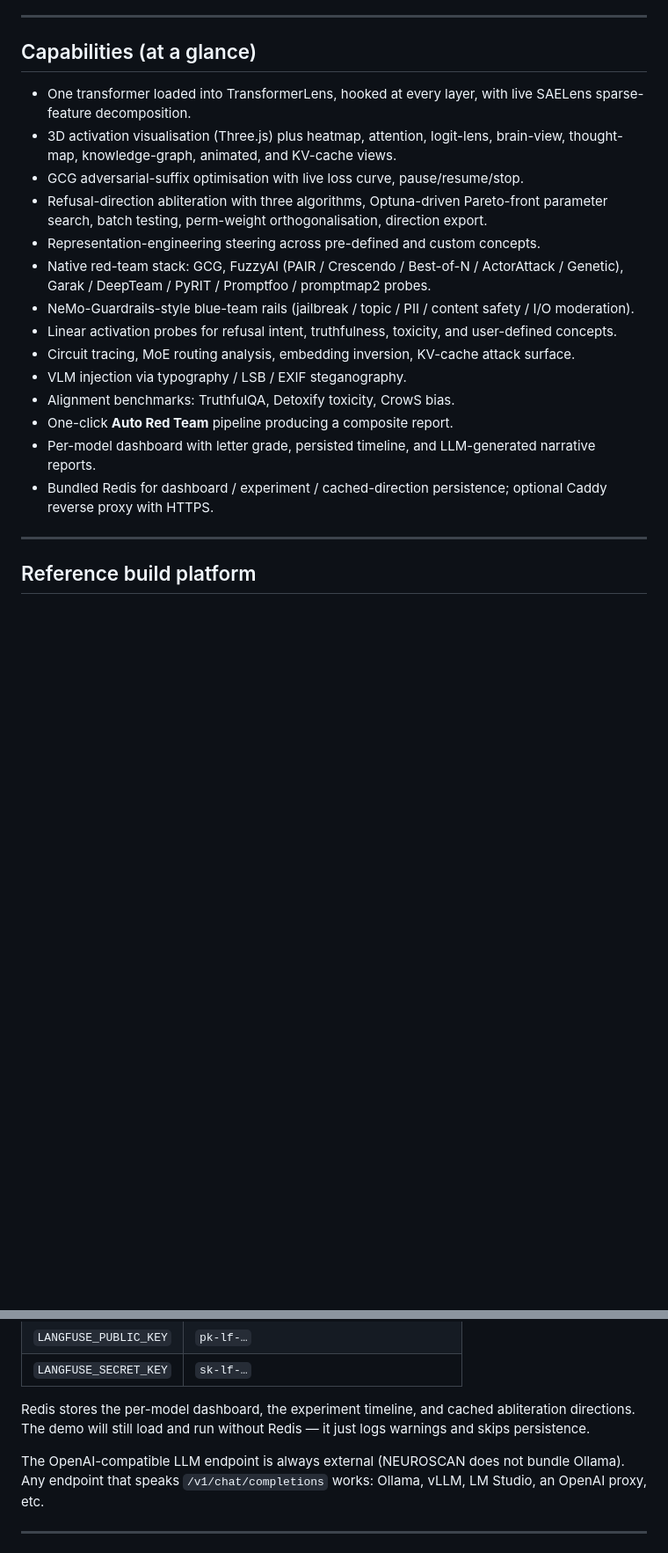
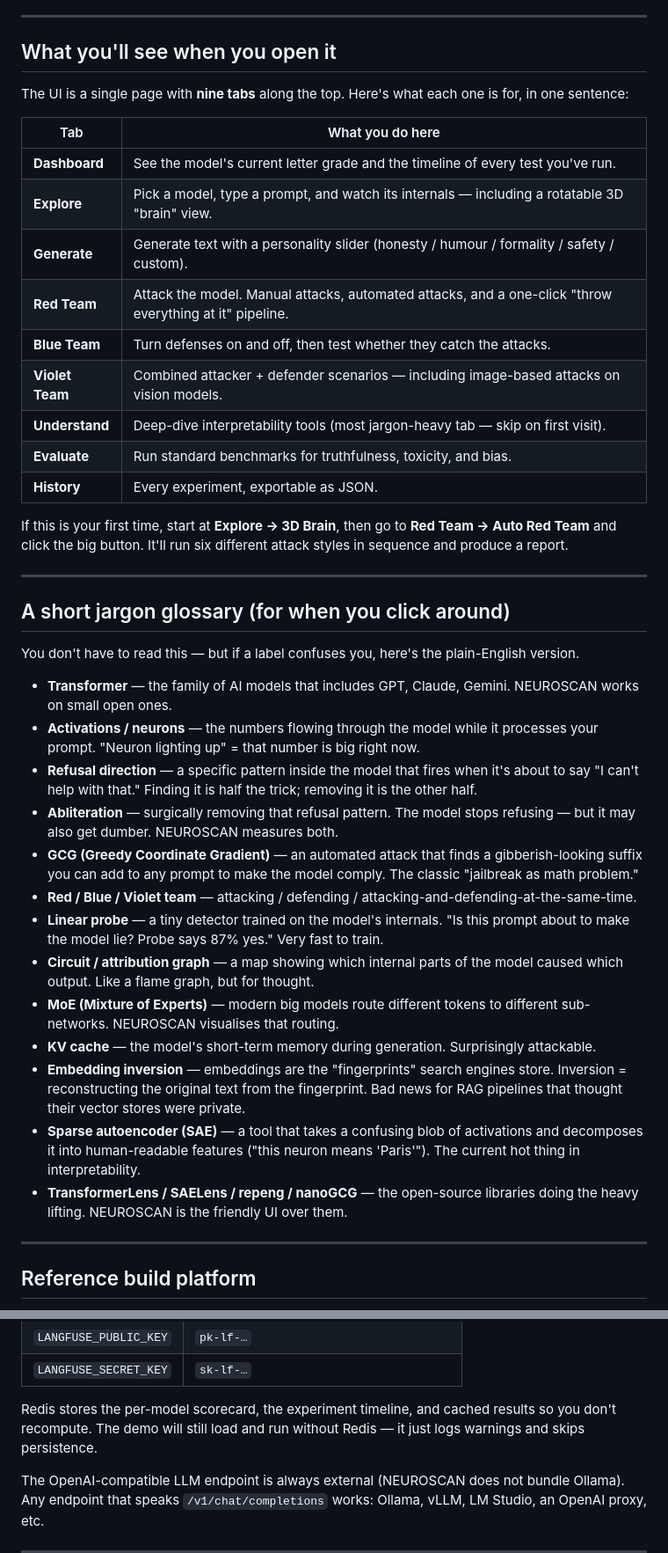
Before and after one commit to gleaven/neuroscan, a Markdown page: README.md, 2 parts joined by grey strips. Shown at 88% size. Drawn GitHub-style; blank space fills up the shorter version.

```diff
--- a/README.md
+++ b/README.md
@@ -91,36 +58,72 @@ coverage) and a final A–F letter grade.
 
 ---
 
-## Capabilities (at a glance)
+## What you'll see when you open it
 
-- One transformer loaded into TransformerLens, hooked at every layer,
-  with live SAELens sparse-feature decomposition.
-- 3D activation visualisation (Three.js) plus heatmap, attention,
-  logit-lens, brain-view, thought-map, knowledge-graph, animated, and
-  KV-cache views.
-- GCG adversarial-suffix optimisation with live loss curve,
-  pause/resume/stop.
-- Refusal-direction abliteration with three algorithms, Optuna-driven
-  Pareto-front parameter search, batch testing, perm-weight
-  orthogonalisation, direction export.
-- Representation-engineering steering across pre-defined and custom
-  concepts.
-- Native red-team stack: GCG, FuzzyAI (PAIR / Crescendo / Best-of-N /
-  ActorAttack / Genetic), Garak / DeepTeam / PyRIT / Promptfoo /
-  promptmap2 probes.
-- NeMo-Guardrails-style blue-team rails (jailbreak / topic / PII /
-  content safety / I/O moderation).
-- Linear activation probes for refusal intent, truthfulness, toxicity,
-  and user-defined concepts.
-- Circuit tracing, MoE routing analysis, embedding inversion, KV-cache
-  attack surface.
-- VLM injection via typography / LSB / EXIF steganography.
-- Alignment benchmarks: TruthfulQA, Detoxify toxicity, CrowS bias.
-- One-click **Auto Red Team** pipeline producing a composite report.
-- Per-model dashboard with letter grade, persisted timeline, and
-  LLM-generated narrative reports.
-- Bundled Redis for dashboard / experiment / cached-direction
-  persistence; optional Caddy reverse proxy with HTTPS.
+The UI is a single page with **nine tabs** along the top. Here's what
+each one is for, in one sentence:
+
+| Tab | What you do here |
+|---|---|
+| **Dashboard** | See the model's current letter grade and the timeline of every test you've run. |
+| **Explore** | Pick a model, type a prompt, and watch its internals — including a rotatable 3D "brain" view. |
+| **Generate** | Generate text with a personality slider (honesty / humour / formality / safety / custom). |
+| **Red Team** | Attack the model. Manual attacks, automated attacks, and a one-click "throw everything at it" pipeline. |
+| **Blue Team** | Turn defenses on and off, then test whether they catch the attacks. |
+| **Violet Team** | Combined attacker + defender scenarios — including image-based attacks on vision models. |
+| **Understand** | Deep-dive interpretability tools (most jargon-heavy tab — skip on first visit). |
+| **Evaluate** | Run standard benchmarks for truthfulness, toxicity, and bias. |
+| **History** | Every experiment, exportable as JSON. |
+
+If this is your first time, start at **Explore → 3D Brain**, then go
+to **Red Team → Auto Red Team** and click the big button. It'll run
+six different attack styles in sequence and produce a report.
+
+---
+
+## A short jargon glossary (for when you click around)
+
+You don't have to read this — but if a label confuses you, here's the
+plain-English version.
+
+- **Transformer** — the family of AI models that includes GPT,
+  Claude, Gemini. NEUROSCAN works on small open ones.
+- **Activations / neurons** — the numbers flowing through the model
+  while it processes your prompt. "Neuron lighting up" = that number
+  is big right now.
+- **Refusal direction** — a specific pattern inside the model that
+  fires when it's about to say "I can't help with that." Finding it
+  is half the trick; removing it is the other half.
+- **Abliteration** — surgically removing that refusal pattern. The
+  model stops refusing — but it may also get dumber. NEUROSCAN
+  measures both.
+- **GCG (Greedy Coordinate Gradient)** — an automated attack that
+  finds a gibberish-looking suffix you can add to any prompt to make
+  the model comply. The classic "jailbreak as math problem."
+- **Red / Blue / Violet team** — attacking / defending /
+  attacking-and-defending-at-the-same-time.
+- **Linear probe** — a tiny detector trained on the model's
+  internals. "Is this prompt about to make the model lie? Probe says
+  87% yes." Very fast to train.
+- **Circuit / attribution graph** — a map showing which internal
+  parts of the model caused which output. Like a flame graph, but for
+  thought.
+- **MoE (Mixture of Experts)** — modern big models route different
+  tokens to different sub-networks. NEUROSCAN visualises that
+  routing.
+- **KV cache** — the model's short-term memory during generation.
+  Surprisingly attackable.
+- **Embedding inversion** — embeddings are the "fingerprints" search
+  engines store. Inversion = reconstructing the original text from
+  the fingerprint. Bad news for RAG pipelines that thought their
+  vector stores were private.
+- **Sparse autoencoder (SAE)** — a tool that takes a confusing blob
+  of activations and decomposes it into human-readable features
+  ("this neuron means 'Paris'"). The current hot thing in
+  interpretability.
+- **TransformerLens / SAELens / repeng / nanoGCG** — the open-source
+  libraries doing the heavy lifting. NEUROSCAN is the friendly UI
+  over them.
 
 ---
 
@@ -398,9 +368,9 @@ the `neuroscan` container runs locally.
 | `LANGFUSE_PUBLIC_KEY` | `pk-lf-…` |
 | `LANGFUSE_SECRET_KEY` | `sk-lf-…` |
 
-Redis stores the per-model dashboard, the experiment timeline, and
-cached abliteration directions. The demo will still load and run
-without Redis — it just logs warnings and skips persistence.
+Redis stores the per-model scorecard, the experiment timeline, and
+cached results so you don't recompute. The demo will still load and
+run without Redis — it just logs warnings and skips persistence.
 
 The OpenAI-compatible LLM endpoint is always external (NEUROSCAN does
 not bundle Ollama). Any endpoint that speaks `/v1/chat/completions`
```
Also changed, not shown: other parts of README.md (+135 -187 lines).
